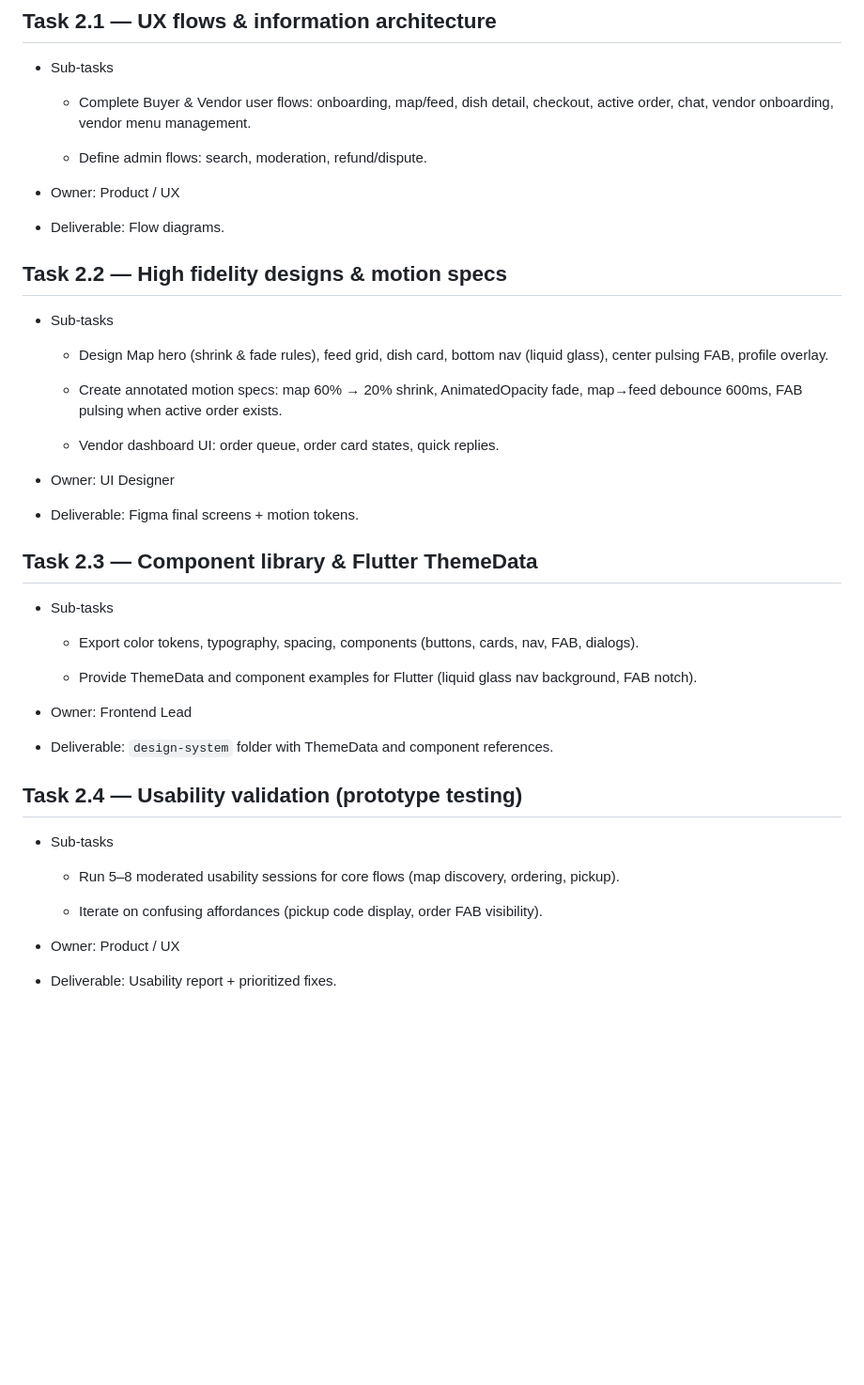
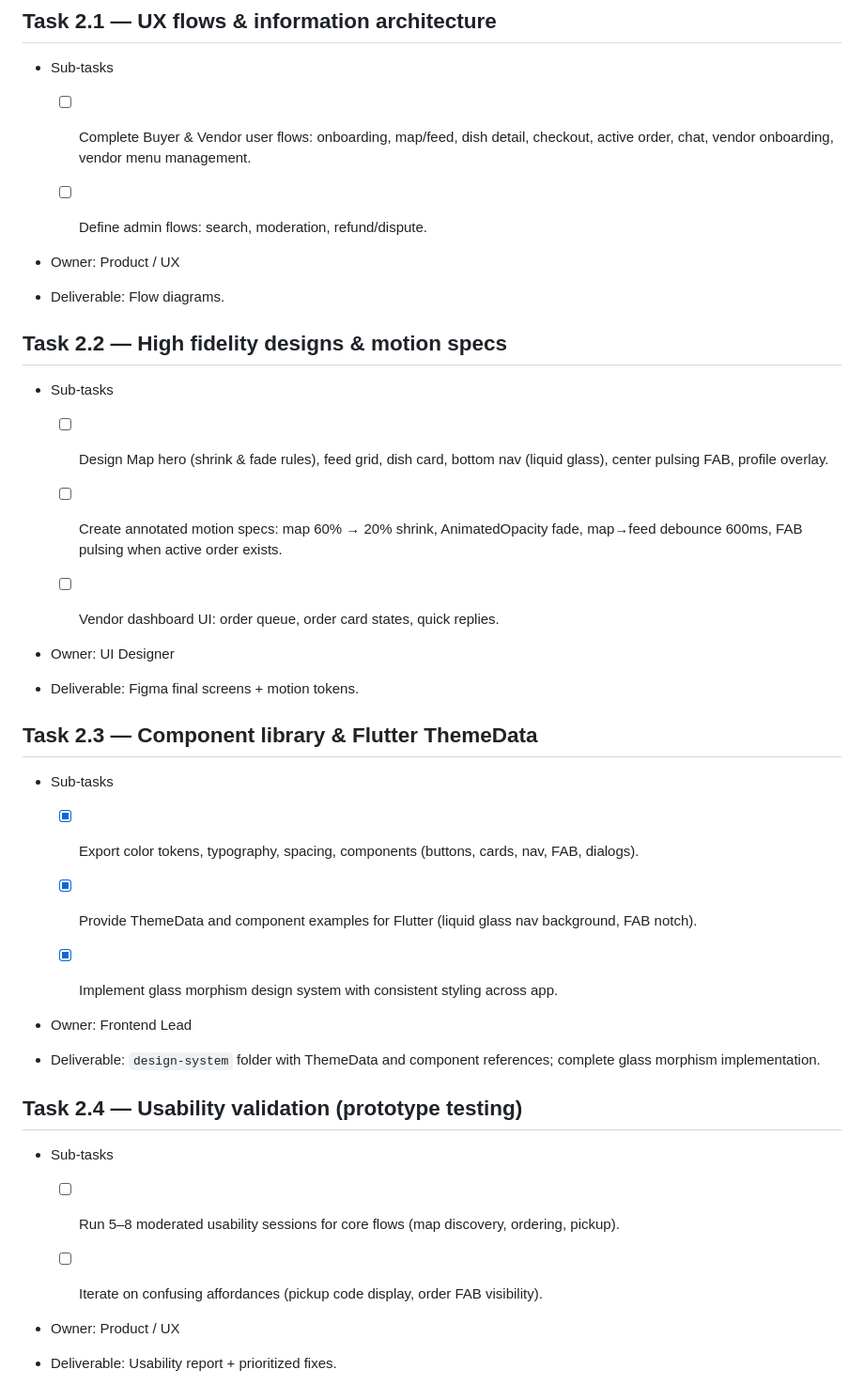
Before and after one commit to BBAltraSonic/Chefleet, a Markdown page: openspec/specs/Plan.md, the part around one of its changes. Shown at 94% size. Drawn GitHub-style; blank space fills up the shorter version.

```diff
--- a/openspec/specs/Plan.md
+++ b/openspec/specs/Plan.md
@@ -126,9 +126,9 @@ Goal: finalize UX, motion specs, component library, and produce Figma assets for
 
 -   Sub-tasks
 
-    -   Complete Buyer & Vendor user flows: onboarding, map/feed, dish detail, checkout, active order, chat, vendor onboarding, vendor menu management.
+    -   [ ] Complete Buyer & Vendor user flows: onboarding, map/feed, dish detail, checkout, active order, chat, vendor onboarding, vendor menu management.
 
-    -   Define admin flows: search, moderation, refund/dispute.
+    -   [ ] Define admin flows: search, moderation, refund/dispute.
 
 -   Owner: Product / UX
 
@@ -139,11 +139,11 @@ Goal: finalize UX, motion specs, component library, and produce Figma assets for
 
 -   Sub-tasks
 
-    -   Design Map hero (shrink & fade rules), feed grid, dish card, bottom nav (liquid glass), center pulsing FAB, profile overlay.
+    -   [ ] Design Map hero (shrink & fade rules), feed grid, dish card, bottom nav (liquid glass), center pulsing FAB, profile overlay.
 
-    -   Create annotated motion specs: map 60% → 20% shrink, AnimatedOpacity fade, map→feed debounce 600ms, FAB pulsing when active order exists.
+    -   [ ] Create annotated motion specs: map 60% → 20% shrink, AnimatedOpacity fade, map→feed debounce 600ms, FAB pulsing when active order exists.
 
-    -   Vendor dashboard UI: order queue, order card states, quick replies.
+    -   [ ] Vendor dashboard UI: order queue, order card states, quick replies.
 
 -   Owner: UI Designer
 
@@ -154,22 +154,24 @@ Goal: finalize UX, motion specs, component library, and produce Figma assets for
 
 -   Sub-tasks
 
-    -   Export color tokens, typography, spacing, components (buttons, cards, nav, FAB, dialogs).
+    -   [x] Export color tokens, typography, spacing, components (buttons, cards, nav, FAB, dialogs).
 
-    -   Provide ThemeData and component examples for Flutter (liquid glass nav background, FAB notch).
+    -   [x] Provide ThemeData and component examples for Flutter (liquid glass nav background, FAB notch).
+
+    -   [x] Implement glass morphism design system with consistent styling across app.
 
 -   Owner: Frontend Lead
 
--   Deliverable: `design-system` folder with ThemeData and component references.
+-   Deliverable: `design-system` folder with ThemeData and component references; complete glass morphism implementation.
 
 
 ## Task 2.4 — Usability validation (prototype testing)
 
 -   Sub-tasks
 
-    -   Run 5–8 moderated usability sessions for core flows (map discovery, ordering, pickup).
+    -   [ ] Run 5–8 moderated usability sessions for core flows (map discovery, ordering, pickup).
 
-    -   Iterate on confusing affordances (pickup code display, order FAB visibility).
+    -   [ ] Iterate on confusing affordances (pickup code display, order FAB visibility).
 
 -   Owner: Product / UX
 
```
Also changed, not shown: other parts of openspec/specs/Plan.md (+123 -119 lines).
